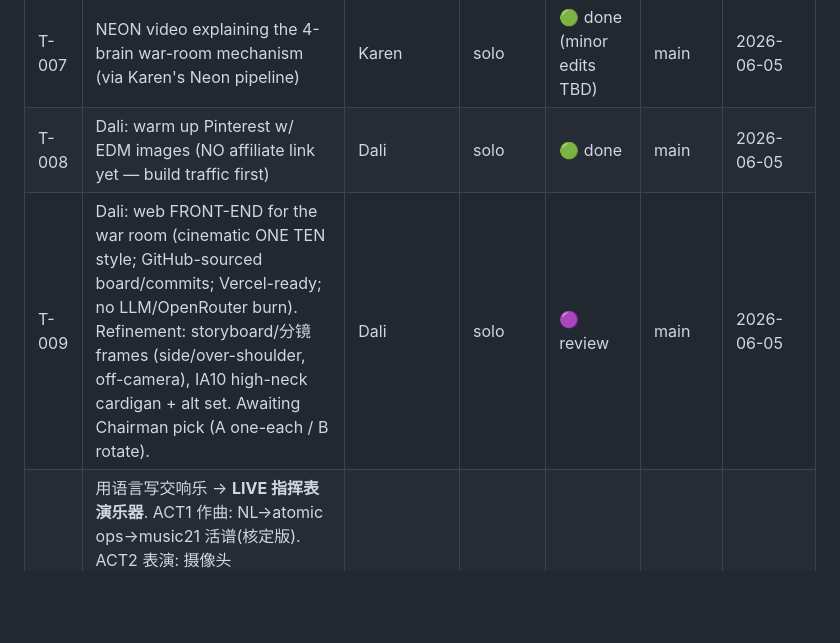
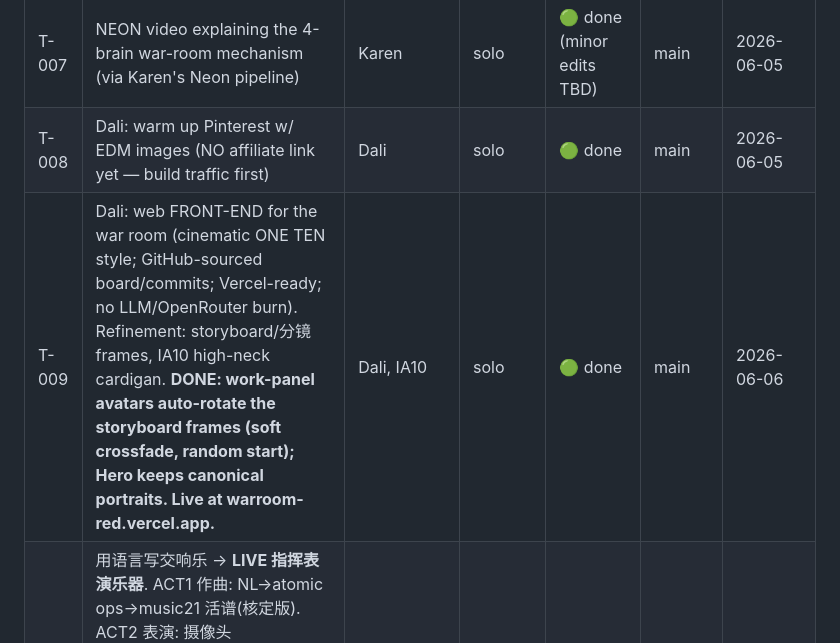
Before and after one commit to jason7newstar-max/warroom, a Markdown page: BOARD.md, the part around the change. Rendered like a GitHub page; blank space fills up the shorter version.

Commit message:
[IA10] T-009 done: web front-end final, rotating storyboard avatars live

```diff
--- a/BOARD.md
+++ b/BOARD.md
@@ -25,7 +25,7 @@ Last updated: 2026-06-05 · by Dali (T-009 web front-end cinematic Vercel-ready
 | T-006 | Amazon Associate Program 曝光度提升复盘与执行建议 | Dali | solo | 🟢 done | main | 2026-06-05 |
 | T-007 | NEON video explaining the 4-brain war-room mechanism (via Karen's Neon pipeline) | Karen | solo | 🟢 done (minor edits TBD) | main | 2026-06-05 |
 | T-008 | Dali: warm up Pinterest w/ EDM images (NO affiliate link yet — build traffic first) | Dali | solo | 🟢 done | main | 2026-06-05 |
-| T-009 | Dali: web FRONT-END for the war room (cinematic ONE TEN style; GitHub-sourced board/commits; Vercel-ready; no LLM/OpenRouter burn). Refinement: storyboard/分镜 frames (side/over-shoulder, off-camera), IA10 high-neck cardigan + alt set. Awaiting Chairman pick (A one-each / B rotate). | Dali | solo | 🟣 review | main | 2026-06-05 |
+| T-009 | Dali: web FRONT-END for the war room (cinematic ONE TEN style; GitHub-sourced board/commits; Vercel-ready; no LLM/OpenRouter burn). Refinement: storyboard/分镜 frames, IA10 high-neck cardigan. **DONE: work-panel avatars auto-rotate the storyboard frames (soft crossfade, random start); Hero keeps canonical portraits. Live at warroom-red.vercel.app.** | Dali, IA10 | solo | 🟢 done | main | 2026-06-06 |
 | T-010 | 用语言写交响乐 → **LIVE 指挥表演乐器**. ACT1 作曲: NL→atomic ops→music21 活谱(核定版). ACT2 表演: 摄像头(MediaPipe/PoseNet)手势指挥这套活谱 — tempo/力度/cue 实时控. 人=不可替代的表演者. 交响先行→后拓流行/电音. PHASE 0 research: S1 landscape=IA10✅ S2 toolchain=Dali(after T-009) S3 競品=Karen(tonight) S4 PoC=Mini(tonight) S6 指挥PoC=later. **计划书 PROPOSAL.md ✅**. **M0 ✅ DONE** (maestro/: ops→music21→MIDI+audio CLI; Chairman demo 出声, pretty_midi tone render; orchestral音色 pending fluidsynth). **M0.5 ✅ DONE** (maestro_nl.py: plain语言→Groq Llama→atomic ops→score→sound; 中文整句 demo 验证出声). Next: 真音色(fluidsynth) 或 M1(对话式改谱). Docs tasks/T-010/. | IA10 +team | parallel | 🟡 in-progress (M0.5 done) | main | 2026-06-05 |
 
 | T-011 | "Vibe Coding 新的篇章" — next project (idea stage). Thesis TBD; brainstorm in tasks/T-011/. | IA10 (brainstorm) | solo | ⚪ idea | — | 2026-06-05 |
```
